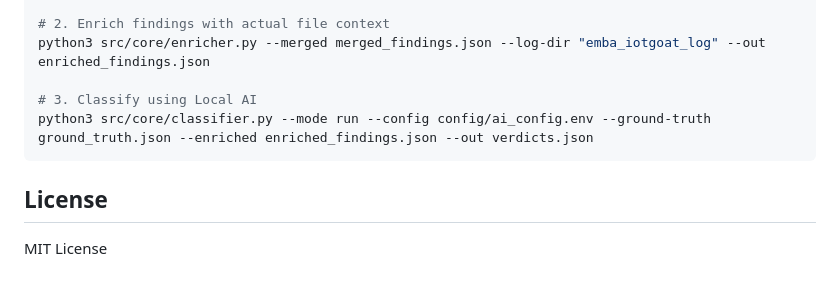
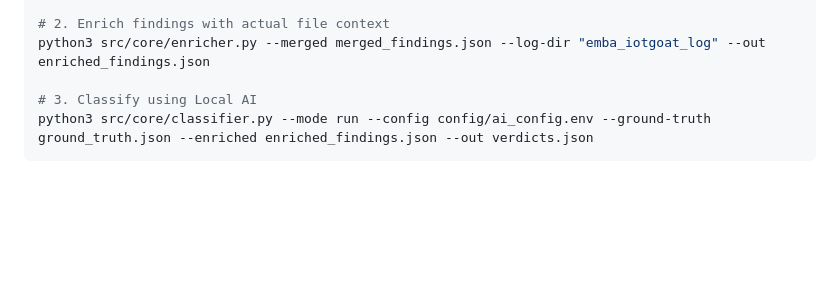
Before and after one commit to alpxtiftik/LAVA, a Markdown page: README.md, the part around the change. GitHub-like rendering; blank space fills up the shorter version.

Commit message:
Remove License section from README
Removed License section from README.md

````diff
--- a/README.md
+++ b/README.md
@@ -164,6 +164,3 @@ python3 src/core/enricher.py --merged merged_findings.json --log-dir "emba_iotgo
 # 3. Classify using Local AI
 python3 src/core/classifier.py --mode run --config config/ai_config.env --ground-truth ground_truth.json --enriched enriched_findings.json --out verdicts.json
 ```
-
-## License
-MIT License
````
